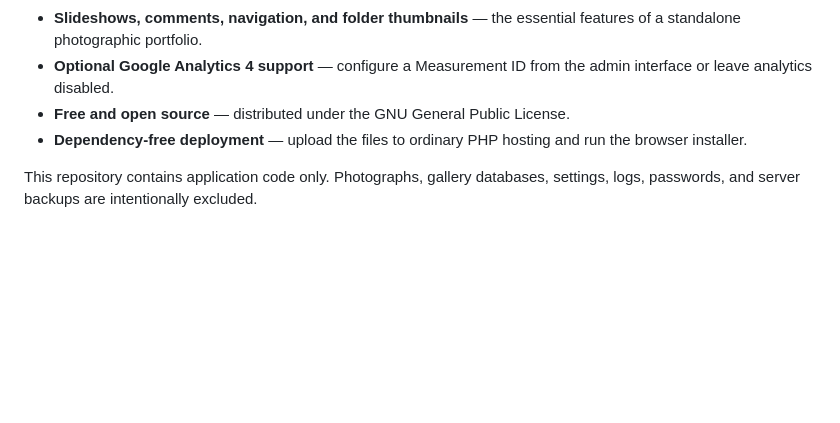
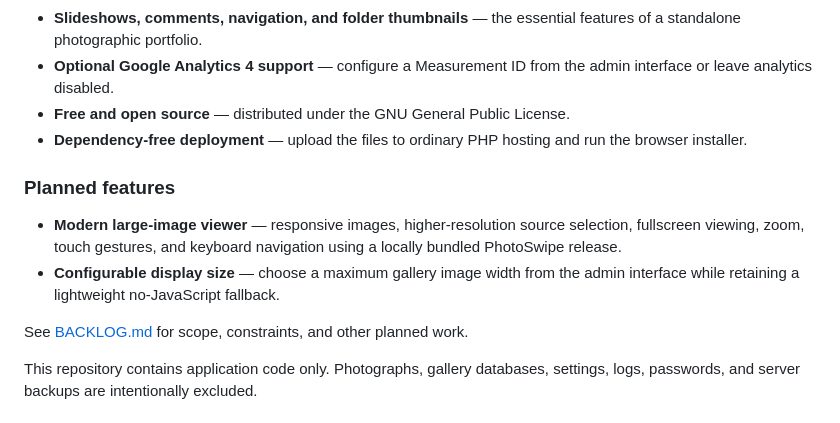
Before and after one commit to madseneqvist/mg2-php8, a Markdown page: README.md, the part around the change. Drawn GitHub-style; blank space fills up the shorter version.

Commit message:
Add modern image viewer to backlog

```diff
--- a/README.md
+++ b/README.md
@@ -22,6 +22,13 @@ That remains the appeal of MG2. It is a small, direct gallery for people who wan
 - **Optional Google Analytics 4 support** — configure a Measurement ID from the admin interface or leave analytics disabled.
 - **Free and open source** — distributed under the GNU General Public License.
 - **Dependency-free deployment** — upload the files to ordinary PHP hosting and run the browser installer.
+
+### Planned features
+
+- **Modern large-image viewer** — responsive images, higher-resolution source selection, fullscreen viewing, zoom, touch gestures, and keyboard navigation using a locally bundled PhotoSwipe release.
+- **Configurable display size** — choose a maximum gallery image width from the admin interface while retaining a lightweight no-JavaScript fallback.
+
+See [BACKLOG.md](BACKLOG.md) for scope, constraints, and other planned work.
 
 This repository contains application code only. Photographs, gallery databases, settings, logs, passwords, and server backups are intentionally excluded.
 
```
Also changed, not shown: BACKLOG.md (added, +27 -0 lines).
